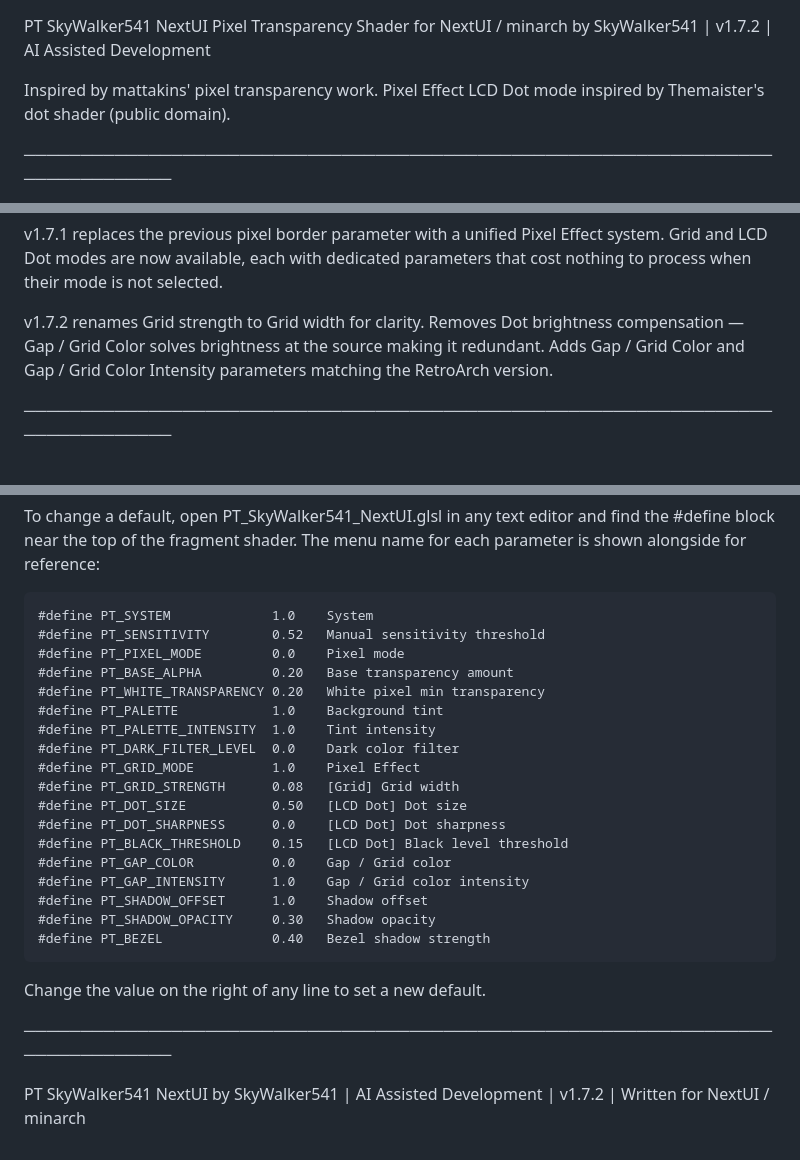
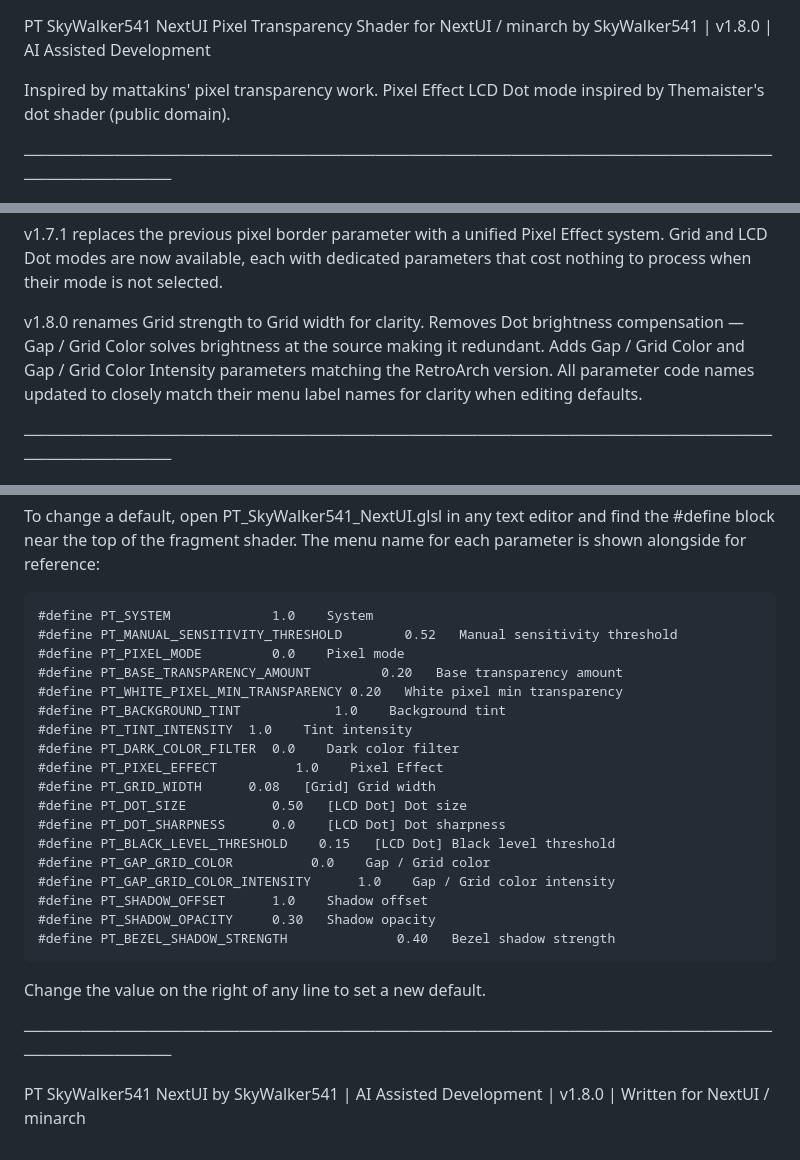
Before and after one commit to SkyWalker541/PT-SkyWalker541, a Markdown page: NextUI Minarch/README_NextUI.md, 3 parts joined by grey strips. GitHub-like rendering.

```diff
--- a/NextUI Minarch/README_NextUI.md
+++ b/NextUI Minarch/README_NextUI.md
@@ -1,6 +1,6 @@
 PT SkyWalker541 NextUI
 Pixel Transparency Shader for NextUI / minarch
-by SkyWalker541 | v1.7.2 | AI Assisted Development
+by SkyWalker541 | v1.8.0 | AI Assisted Development
 
 Inspired by mattakins' pixel transparency work.
 Pixel Effect LCD Dot mode inspired by Themaister's dot shader (public domain).
@@ -19,10 +19,11 @@ v1.7.1 replaces the previous pixel border parameter with a unified Pixel Effect
 system. Grid and LCD Dot modes are now available, each with dedicated parameters
 that cost nothing to process when their mode is not selected.
 
-v1.7.2 renames Grid strength to Grid width for clarity. Removes Dot brightness
+v1.8.0 renames Grid strength to Grid width for clarity. Removes Dot brightness
 compensation — Gap / Grid Color solves brightness at the source making it
 redundant. Adds Gap / Grid Color and Gap / Grid Color Intensity parameters
-matching the RetroArch version.
+matching the RetroArch version. All parameter code names updated to closely
+match their menu label names for clarity when editing defaults.
 
 ───────────────────────────────────────────────────────────────────────────────
 
@@ -337,26 +338,26 @@ and find the #define block near the top of the fragment shader. The menu
 name for each parameter is shown alongside for reference:
 
     #define PT_SYSTEM             1.0    System
-    #define PT_SENSITIVITY        0.52   Manual sensitivity threshold
+    #define PT_MANUAL_SENSITIVITY_THRESHOLD        0.52   Manual sensitivity threshold
     #define PT_PIXEL_MODE         0.0    Pixel mode
-    #define PT_BASE_ALPHA         0.20   Base transparency amount
-    #define PT_WHITE_TRANSPARENCY 0.20   White pixel min transparency
-    #define PT_PALETTE            1.0    Background tint
-    #define PT_PALETTE_INTENSITY  1.0    Tint intensity
-    #define PT_DARK_FILTER_LEVEL  0.0    Dark color filter
-    #define PT_GRID_MODE          1.0    Pixel Effect
-    #define PT_GRID_STRENGTH      0.08   [Grid] Grid width
+    #define PT_BASE_TRANSPARENCY_AMOUNT         0.20   Base transparency amount
+    #define PT_WHITE_PIXEL_MIN_TRANSPARENCY 0.20   White pixel min transparency
+    #define PT_BACKGROUND_TINT            1.0    Background tint
+    #define PT_TINT_INTENSITY  1.0    Tint intensity
+    #define PT_DARK_COLOR_FILTER  0.0    Dark color filter
+    #define PT_PIXEL_EFFECT          1.0    Pixel Effect
+    #define PT_GRID_WIDTH      0.08   [Grid] Grid width
     #define PT_DOT_SIZE           0.50   [LCD Dot] Dot size
     #define PT_DOT_SHARPNESS      0.0    [LCD Dot] Dot sharpness
-    #define PT_BLACK_THRESHOLD    0.15   [LCD Dot] Black level threshold
-    #define PT_GAP_COLOR          0.0    Gap / Grid color
-    #define PT_GAP_INTENSITY      1.0    Gap / Grid color intensity
+    #define PT_BLACK_LEVEL_THRESHOLD    0.15   [LCD Dot] Black level threshold
+    #define PT_GAP_GRID_COLOR          0.0    Gap / Grid color
+    #define PT_GAP_GRID_COLOR_INTENSITY      1.0    Gap / Grid color intensity
     #define PT_SHADOW_OFFSET      1.0    Shadow offset
     #define PT_SHADOW_OPACITY     0.30   Shadow opacity
-    #define PT_BEZEL              0.40   Bezel shadow strength
+    #define PT_BEZEL_SHADOW_STRENGTH              0.40   Bezel shadow strength
 
 Change the value on the right of any line to set a new default.
 
 ───────────────────────────────────────────────────────────────────────────────
 
-PT SkyWalker541 NextUI by SkyWalker541 | AI Assisted Development | v1.7.2 | Written for NextUI / minarch
+PT SkyWalker541 NextUI by SkyWalker541 | AI Assisted Development | v1.8.0 | Written for NextUI / minarch
```
Also changed, not shown: other parts of NextUI Minarch/README_NextUI.md (+1 -1 lines).
